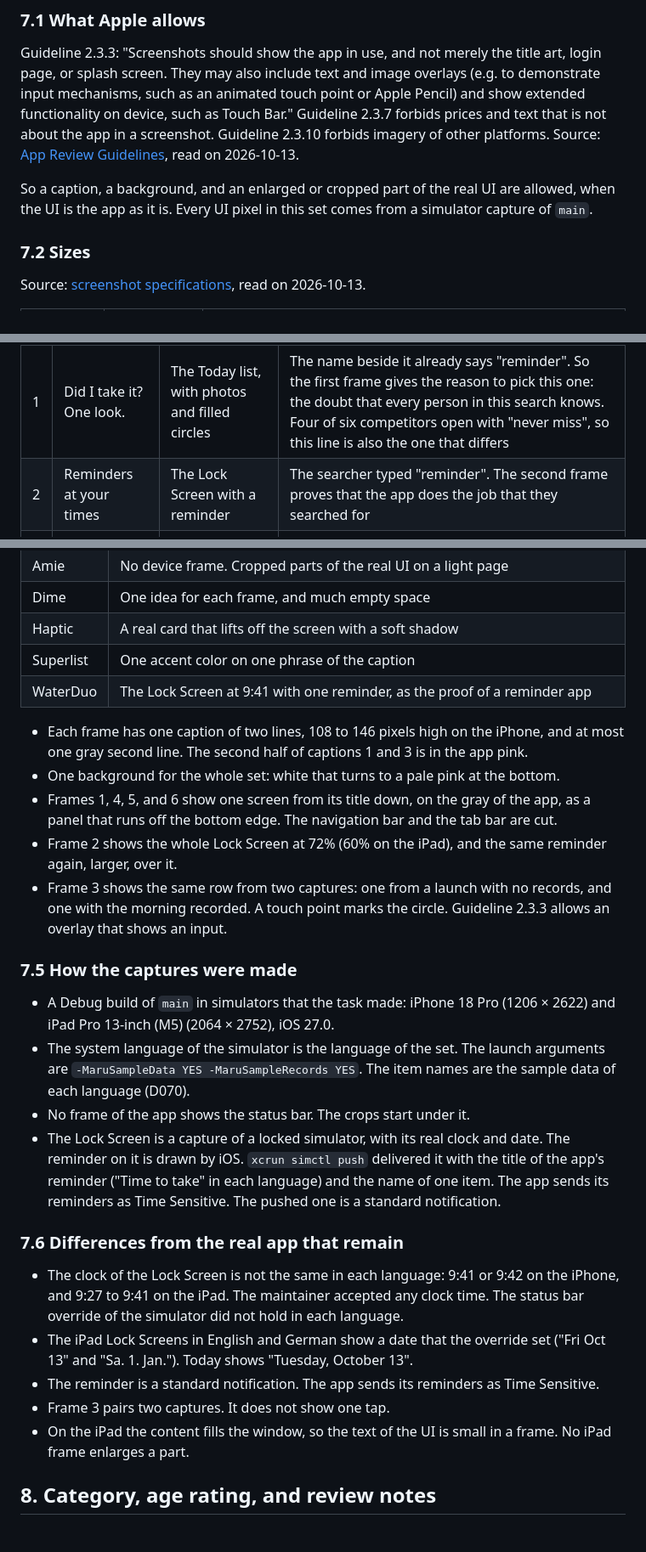
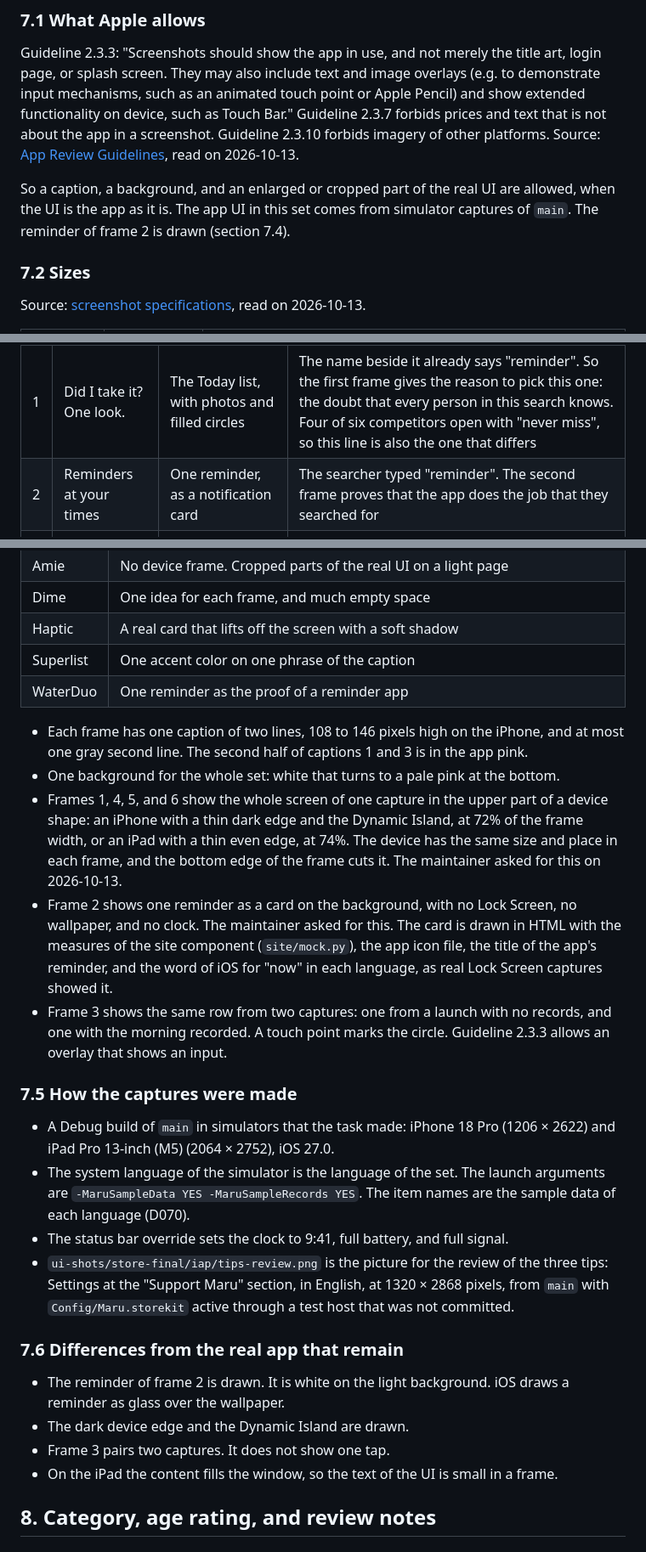
Before and after one commit to ImHangLi/maru, a Markdown page: docs/research/2026-10-13-aso-and-store-page.md, 3 parts joined by grey strips. Shown at 85% size. GitHub-like rendering.

Commit message:
Describe the device shape and the drawn reminder of the screenshot set

```diff
--- a/docs/research/2026-10-13-aso-and-store-page.md
+++ b/docs/research/2026-10-13-aso-and-store-page.md
@@ -298,7 +298,7 @@ Version 1.0 ships without the Watch app, so the set has no Watch screenshots, an
 
 Guideline 2.3.3: "Screenshots should show the app in use, and not merely the title art, login page, or splash screen. They may also include text and image overlays (e.g. to demonstrate input mechanisms, such as an animated touch point or Apple Pencil) and show extended functionality on device, such as Touch Bar." Guideline 2.3.7 forbids prices and text that is not about the app in a screenshot. Guideline 2.3.10 forbids imagery of other platforms. Source: [App Review Guidelines](https://developer.apple.com/app-store/review/guidelines/), read on 2026-10-13.
 
-So a caption, a background, and an enlarged or cropped part of the real UI are allowed, when the UI is the app as it is. Every UI pixel in this set comes from a simulator capture of `main`.
+So a caption, a background, and an enlarged or cropped part of the real UI are allowed, when the UI is the app as it is. The app UI in this set comes from simulator captures of `main`. The reminder of frame 2 is drawn (section 7.4).
 
 ### 7.2 Sizes
 
@@ -318,7 +318,7 @@ A search result shows the name, the subtitle, and the first three portrait frame
 | # | Caption (en) | Part of the UI | Reason for the place |
 |---|---|---|---|
 | 1 | Did I take it? One look. | The Today list, with photos and filled circles | The name beside it already says "reminder". So the first frame gives the reason to pick this one: the doubt that every person in this search knows. Four of six competitors open with "never miss", so this line is also the one that differs |
-| 2 | Reminders at your times | The Lock Screen with a reminder | The searcher typed "reminder". The second frame proves that the app does the job that they searched for |
+| 2 | Reminders at your times | One reminder, as a notification card | The searcher typed "reminder". The second frame proves that the app does the job that they searched for |
 | 3 | One tap. Recorded. | One row before and after the tap | Effort is the main reason that people leave a tracker (`evidence.md`, pain points). This frame ends the group that shows in search: see, get reminded, record |
 | 4 | See what you took | The History graph and the last 7 days | Proof that the record lasts. It is a benefit of week two, not of day one |
 | 5 | Know it by its photo | My Items, with three photos | A feature that the other sets do not show. It comes after the reasons, because no person searches for it |
@@ -354,28 +354,27 @@ The references are six sets from https://www.appshot.gallery/ outside the medica
 | Dime | One idea for each frame, and much empty space |
 | Haptic | A real card that lifts off the screen with a soft shadow |
 | Superlist | One accent color on one phrase of the caption |
-| WaterDuo | The Lock Screen at 9:41 with one reminder, as the proof of a reminder app |
+| WaterDuo | One reminder as the proof of a reminder app |
 
 - Each frame has one caption of two lines, 108 to 146 pixels high on the iPhone, and at most one gray second line. The second half of captions 1 and 3 is in the app pink.
 - One background for the whole set: white that turns to a pale pink at the bottom.
-- Frames 1, 4, 5, and 6 show one screen from its title down, on the gray of the app, as a panel that runs off the bottom edge. The navigation bar and the tab bar are cut.
-- Frame 2 shows the whole Lock Screen at 72% (60% on the iPad), and the same reminder again, larger, over it.
+- Frames 1, 4, 5, and 6 show the whole screen of one capture in the upper part of a device shape: an iPhone with a thin dark edge and the Dynamic Island, at 72% of the frame width, or an iPad with a thin even edge, at 74%. The device has the same size and place in each frame, and the bottom edge of the frame cuts it. The maintainer asked for this on 2026-10-13.
+- Frame 2 shows one reminder as a card on the background, with no Lock Screen, no wallpaper, and no clock. The maintainer asked for this. The card is drawn in HTML with the measures of the site component (`site/mock.py`), the app icon file, the title of the app's reminder, and the word of iOS for "now" in each language, as real Lock Screen captures showed it.
 - Frame 3 shows the same row from two captures: one from a launch with no records, and one with the morning recorded. A touch point marks the circle. Guideline 2.3.3 allows an overlay that shows an input.
 
 ### 7.5 How the captures were made
 
 - A Debug build of `main` in simulators that the task made: iPhone 18 Pro (1206 × 2622) and iPad Pro 13-inch (M5) (2064 × 2752), iOS 27.0.
 - The system language of the simulator is the language of the set. The launch arguments are `-MaruSampleData YES -MaruSampleRecords YES`. The item names are the sample data of each language (D070).
-- No frame of the app shows the status bar. The crops start under it.
-- The Lock Screen is a capture of a locked simulator, with its real clock and date. The reminder on it is drawn by iOS. `xcrun simctl push` delivered it with the title of the app's reminder ("Time to take" in each language) and the name of one item. The app sends its reminders as Time Sensitive. The pushed one is a standard notification.
+- The status bar override sets the clock to 9:41, full battery, and full signal.
+- `ui-shots/store-final/iap/tips-review.png` is the picture for the review of the three tips: Settings at the "Support Maru" section, in English, at 1320 × 2868 pixels, from `main` with `Config/Maru.storekit` active through a test host that was not committed.
 
 ### 7.6 Differences from the real app that remain
 
-- The clock of the Lock Screen is not the same in each language: 9:41 or 9:42 on the iPhone, and 9:27 to 9:41 on the iPad. The maintainer accepted any clock time. The status bar override of the simulator did not hold in each language.
-- The iPad Lock Screens in English and German show a date that the override set ("Fri Oct 13" and "Sa. 1. Jan."). Today shows "Tuesday, October 13".
-- The reminder is a standard notification. The app sends its reminders as Time Sensitive.
+- The reminder of frame 2 is drawn. It is white on the light background. iOS draws a reminder as glass over the wallpaper.
+- The dark device edge and the Dynamic Island are drawn.
 - Frame 3 pairs two captures. It does not show one tap.
-- On the iPad the content fills the window, so the text of the UI is small in a frame. No iPad frame enlarges a part.
+- On the iPad the content fills the window, so the text of the UI is small in a frame.
 
 ## 8. Category, age rating, and review notes
 
```
Also changed, not shown: other parts of docs/research/2026-10-13-aso-and-store-page.md (+1 -1 lines).
